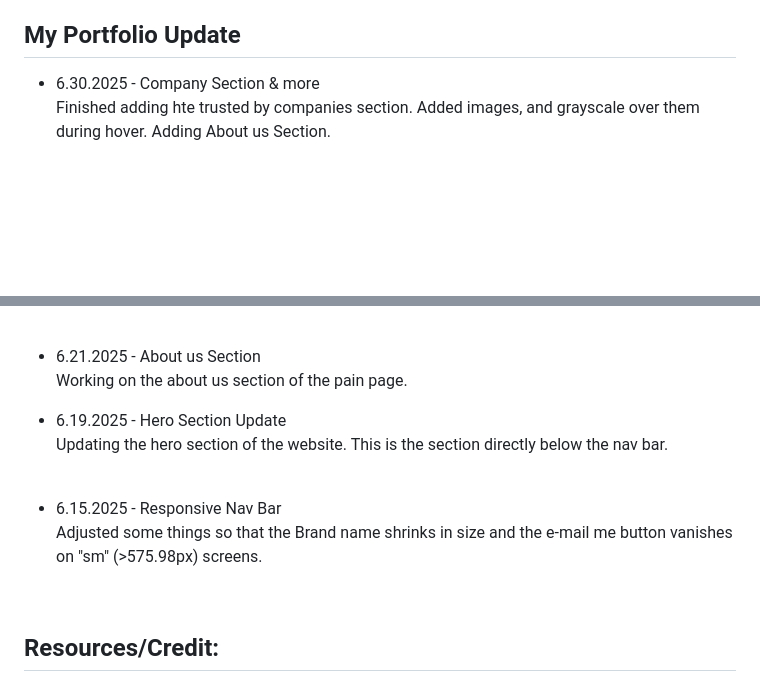
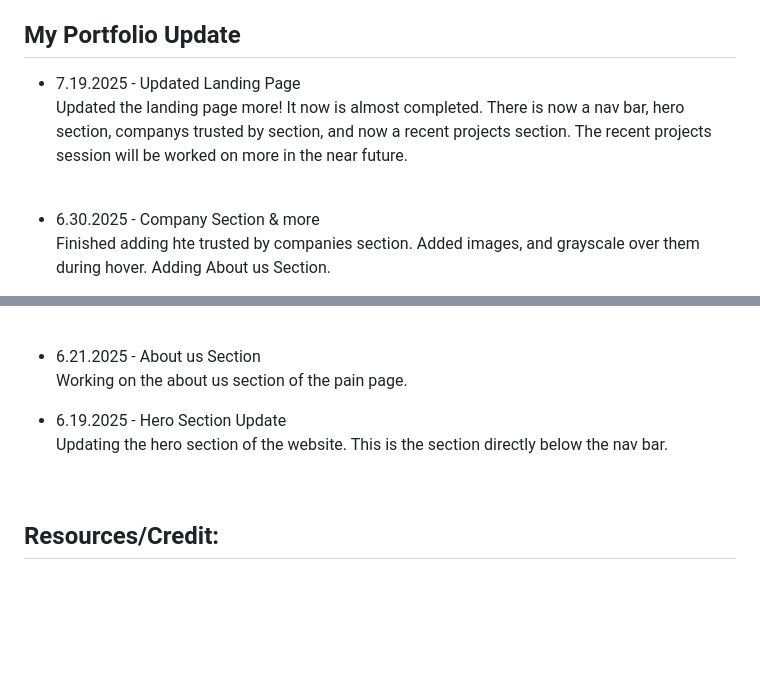
Before and after one commit to Chef91/My_Website, a Markdown page: README.md, 2 parts joined by grey strips. GitHub-like rendering; blank space fills up the shorter version.

Commit message:
small readme update

```diff
--- a/README.md
+++ b/README.md
@@ -24,5 +24,9 @@ My name is Wesley, but I prefer to go by "Chef" around the internet. It honestly
 ## My Portfolio Update
 
 <ul>
+  <li>7.19.2025 - Updated Landing Page</li>
+    <p>Updated the landing page more! It now is almost completed. There is now a nav bar, hero section, companys trusted by section,
+    and now a recent projects section. The recent projects session will be worked on more in the near future.</p>
+    <br>
   <li>6.30.2025 - Company Section & more</li>
     <p>Finished adding hte trusted by companies section. Added images, and grayscale over them during hover. Adding About us Section.</p>
@@ -33,9 +38,6 @@ My name is Wesley, but I prefer to go by "Chef" around the internet. It honestly
     <p>Working on the about us section of the pain page.</p>
   <li>6.19.2025 - Hero Section Update</li>
     <p>Updating the hero section of the website. This is the section directly below the nav bar.</p>
-    <br>
-  <li>6.15.2025 - Responsive Nav Bar</li>
-    <p>Adjusted some things so that the Brand name shrinks in size and the e-mail me button vanishes on "sm" (>575.98px) screens.</p>
     <br>
 </ul>
 
```
Also changed, not shown: other parts of README.md (+1 -0 lines).
